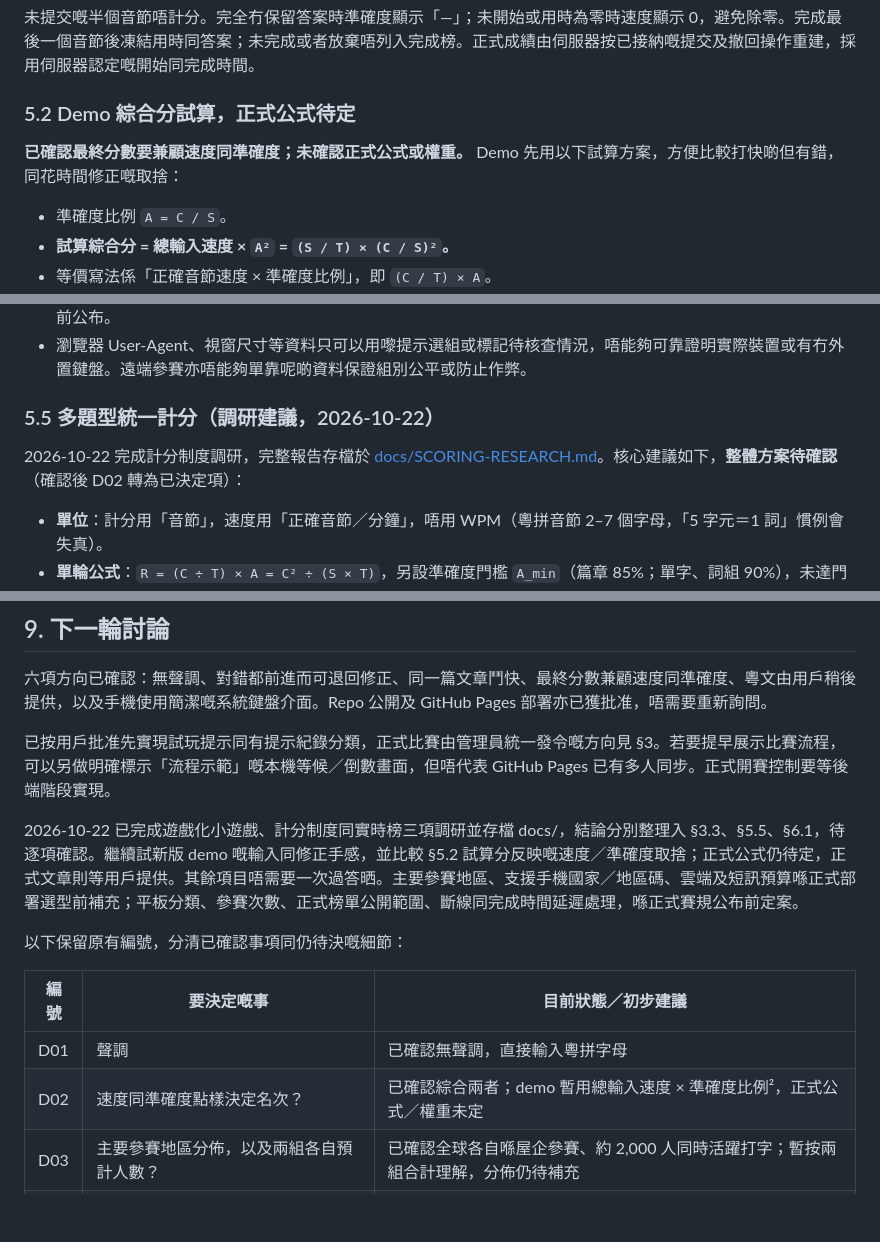
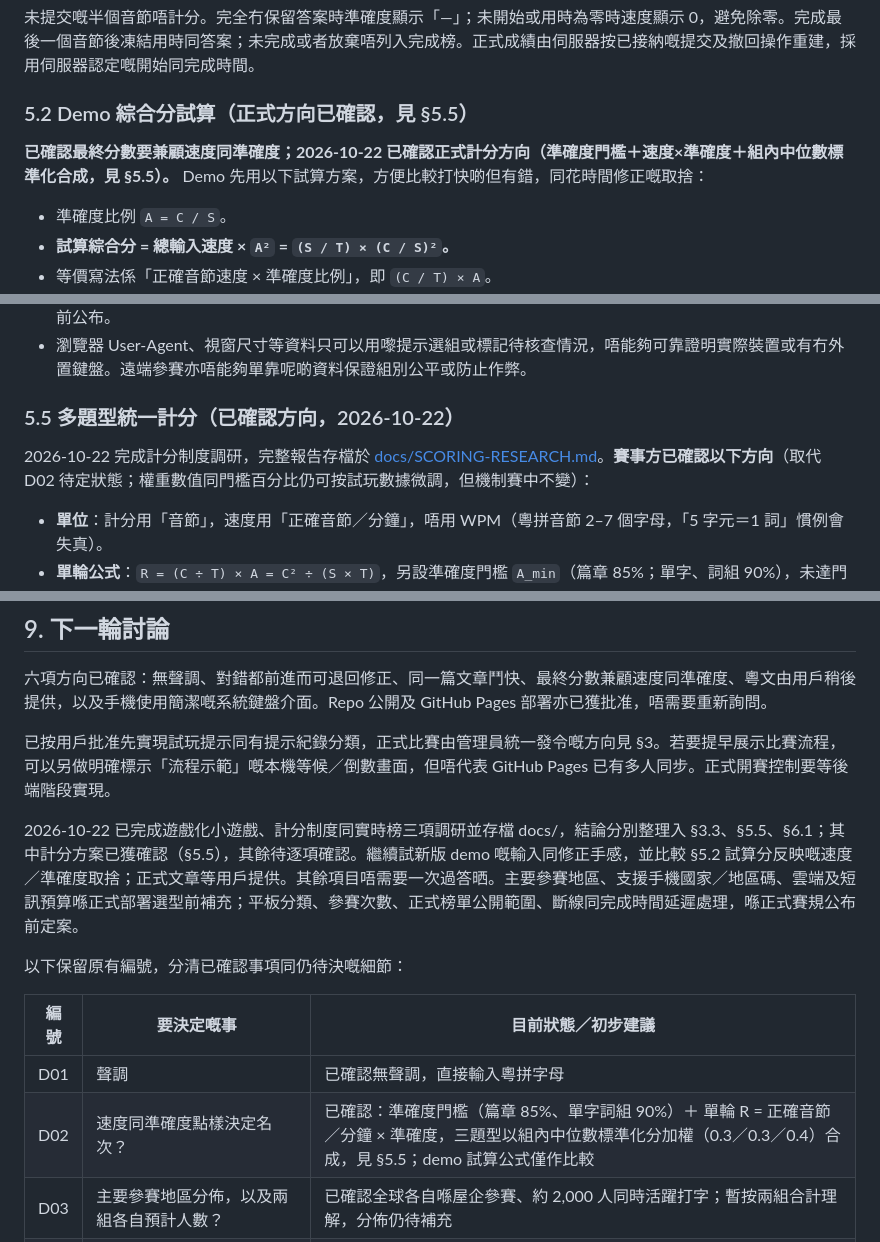
Before and after one commit to CanCLID/contest, a Markdown page: SPEC.md, 3 parts joined by grey strips. GitHub-like rendering; blank space fills up the shorter version.

Commit message:
Adopt official scoring direction: threshold plus CSM times accuracy
Single-round R = (C/T) x A with accuracy thresholds (85% passage, 90% timed), combined across question types via group-median normalised scores weighted 0.3/0.3/0.4. Demo xA^2 formula stays for comparison only.

```diff
--- a/SPEC.md
+++ b/SPEC.md
@@ -193,9 +193,9 @@ Demo 參考 jyutping.io 嘅三行格仔，分開顯示聲母、韻腹（韻母
 
 未提交嘅半個音節唔計分。完全冇保留答案時準確度顯示「—」；未開始或用時為零時速度顯示 0，避免除零。完成最後一個音節後凍結用時同答案；未完成或者放棄唔列入完成榜。正式成績由伺服器按已接納嘅提交及撤回操作重建，採用伺服器認定嘅開始同完成時間。
 
-### 5.2 Demo 綜合分試算，正式公式待定
+### 5.2 Demo 綜合分試算（正式方向已確認，見 §5.5）
 
-**已確認最終分數要兼顧速度同準確度；未確認正式公式或權重。** Demo 先用以下試算方案，方便比較打快啲但有錯，同花時間修正嘅取捨：
+**已確認最終分數要兼顧速度同準確度；2026-10-22 已確認正式計分方向（準確度門檻＋速度×準確度＋組內中位數標準化合成，見 §5.5）。** Demo 先用以下試算方案，方便比較打快啲但有錯，同花時間修正嘅取捨：
 
 - 準確度比例 `A = C / S`。
 - **試算綜合分 = 總輸入速度 × `A²` = `(S / T) × (C / S)²`。**
@@ -237,9 +237,9 @@ Demo 排序依次為試算綜合分由高至低、準確度由高至低、完成
 - 手機使用外接鍵盤唔符合手機組賽規；可否改報電腦組、平板歸邊組，以及比賽期間換裝置點處理，仍待正式報名前公布。
 - 瀏覽器 User-Agent、視窗尺寸等資料只可以用嚟提示選組或標記待核查情況，唔能夠可靠證明實際裝置或有冇外置鍵盤。遠端參賽亦唔能夠單靠呢啲資料保證組別公平或防止作弊。
 
-### 5.5 多題型統一計分（調研建議，2026-10-22）
+### 5.5 多題型統一計分（已確認方向，2026-10-22）
 
-2026-10-22 完成計分制度調研，完整報告存檔於 [docs/SCORING-RESEARCH.md](docs/SCORING-RESEARCH.md)。核心建議如下，**整體方案待確認**（確認後 D02 轉為已決定項）：
+2026-10-22 完成計分制度調研，完整報告存檔於 [docs/SCORING-RESEARCH.md](docs/SCORING-RESEARCH.md)。**賽事方已確認以下方向**（取代 D02 待定狀態；權重數值同門檻百分比仍可按試玩數據微調，但機制賽中不變）：
 
 - **單位**：計分用「音節」，速度用「正確音節／分鐘」，唔用 WPM（粵拼音節 2–7 個字母，「5 字元＝1 詞」慣例會失真）。
 - **單輪公式**：`R = (C ÷ T) × A = C² ÷ (S × T)`，另設準確度門檻 `A_min`（篇章 85%；單字、詞組 90%），未達門檻該輪不排名。門檻負責硬性排除亂打，乘積負責連續獎勵快而準。
@@ -358,14 +358,14 @@ Demo 排序依次為試算綜合分由高至低、準確度由高至低、完成
 
 已按用戶批准先實現試玩提示同有提示紀錄分類，正式比賽由管理員統一發令嘅方向見 §3。若要提早展示比賽流程，可以另做明確標示「流程示範」嘅本機等候／倒數畫面，但唔代表 GitHub Pages 已有多人同步。正式開賽控制要等後端階段實現。
 
-2026-10-22 已完成遊戲化小遊戲、計分制度同實時榜三項調研並存檔 docs/，結論分別整理入 §3.3、§5.5、§6.1，待逐項確認。繼續試新版 demo 嘅輸入同修正手感，並比較 §5.2 試算分反映嘅速度／準確度取捨；正式公式仍待定，正式文章則等用戶提供。其餘項目唔需要一次過答晒。主要參賽地區、支援手機國家／地區碼、雲端及短訊預算喺正式部署選型前補充；平板分類、參賽次數、正式榜單公開範圍、斷線同完成時間延遲處理，喺正式賽規公布前定案。
+2026-10-22 已完成遊戲化小遊戲、計分制度同實時榜三項調研並存檔 docs/，結論分別整理入 §3.3、§5.5、§6.1；其中計分方案已獲確認（§5.5），其餘待逐項確認。繼續試新版 demo 嘅輸入同修正手感，並比較 §5.2 試算分反映嘅速度／準確度取捨；正式文章等用戶提供。其餘項目唔需要一次過答晒。主要參賽地區、支援手機國家／地區碼、雲端及短訊預算喺正式部署選型前補充；平板分類、參賽次數、正式榜單公開範圍、斷線同完成時間延遲處理，喺正式賽規公布前定案。
 
 以下保留原有編號，分清已確認事項同仍待決嘅細節：
 
 | 編號 | 要決定嘅事 | 目前狀態／初步建議 |
 | --- | --- | --- |
 | D01 | 聲調 | 已確認無聲調，直接輸入粵拼字母 |
-| D02 | 速度同準確度點樣決定名次？ | 已確認綜合兩者；demo 暫用總輸入速度 × 準確度比例²，正式公式／權重未定 |
+| D02 | 速度同準確度點樣決定名次？ | 已確認：準確度門檻（篇章 85%、單字詞組 90%）＋ 單輪 R = 正確音節／分鐘 × 準確度，三題型以組內中位數標準化分加權（0.3／0.3／0.4）合成，見 §5.5；demo 試算公式僅作比較 |
 | D03 | 主要參賽地區分佈，以及兩組各自預計人數？ | 已確認全球各自喺屋企參賽、約 2,000 人同時活躍打字；暫按兩組合計理解，分佈仍待補充 |
 | D04 | 固定時限定打完固定篇幅？ | 已確認同場打同一篇文章，以實際完成用時計分；唔設固定計分時限 |
 | D05 | 一次活動一輪定多輪？多輪點計總成績？ | 第一版暫只定義單輪排名 |
```
Also changed, not shown: other parts of SPEC.md (+2 -1 lines), README.md (+1 -1 lines).
